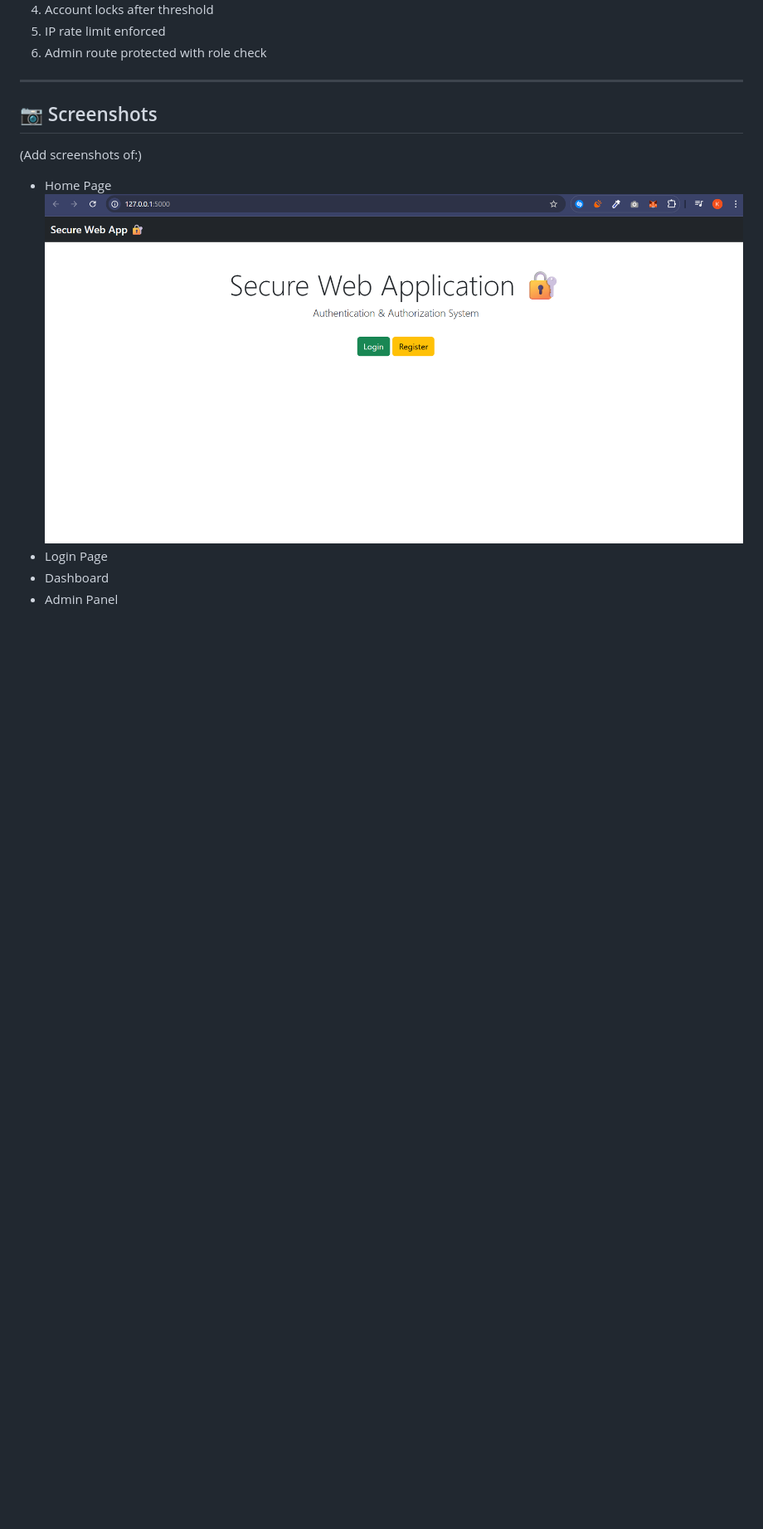
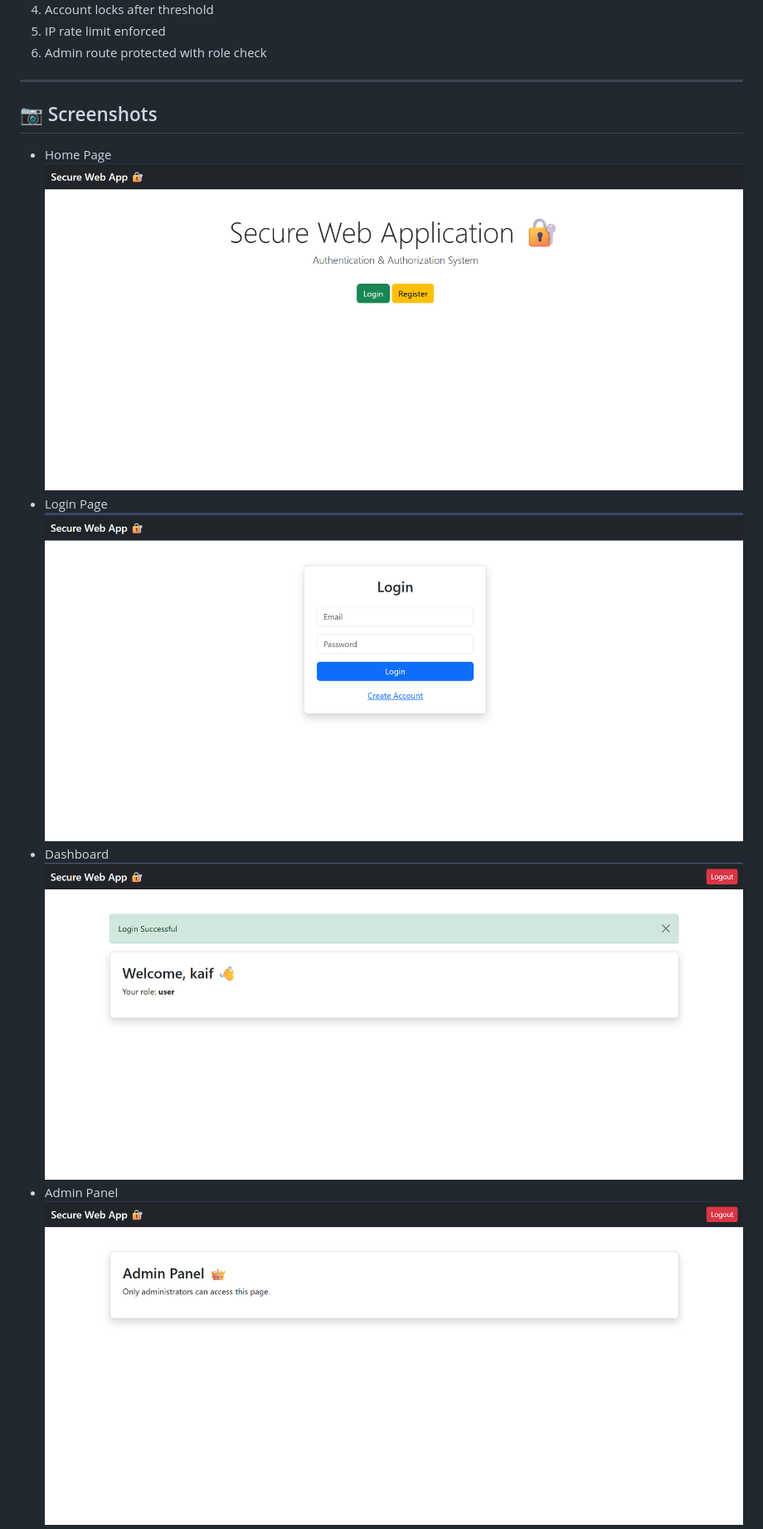
Before and after one commit to kaif5haikh/secure-web-auth-system, a Markdown page: README.md, the part around the change printed below. Shown: that part at 83% size. GitHub-like rendering; pictures changed too: image-1.png (added), image-2.png (added), image-3.png (added); blank space fills up the shorter version.

Commit message:
inserted all screen shots

```diff
--- a/README.md
+++ b/README.md
@@ -65,10 +65,13 @@ It demonstrates secure authentication and authorization mechanisms with layered
 ## 📷 Screenshots
 
 
-(Add screenshots of:)
+
 - Home Page
-![alt text](image.png)
+![alt text](image-1.png)
 - Login Page
+![alt text](image-2.png)
 - Dashboard
+![alt text](image-3.png)
 - Admin Panel
+![alt text](image-4.png)
 - Locked Account
```
Also changed, not shown: other parts of README.md (+3 -6 lines), image-5.png (added), image-6.png (added), 1 other file.
